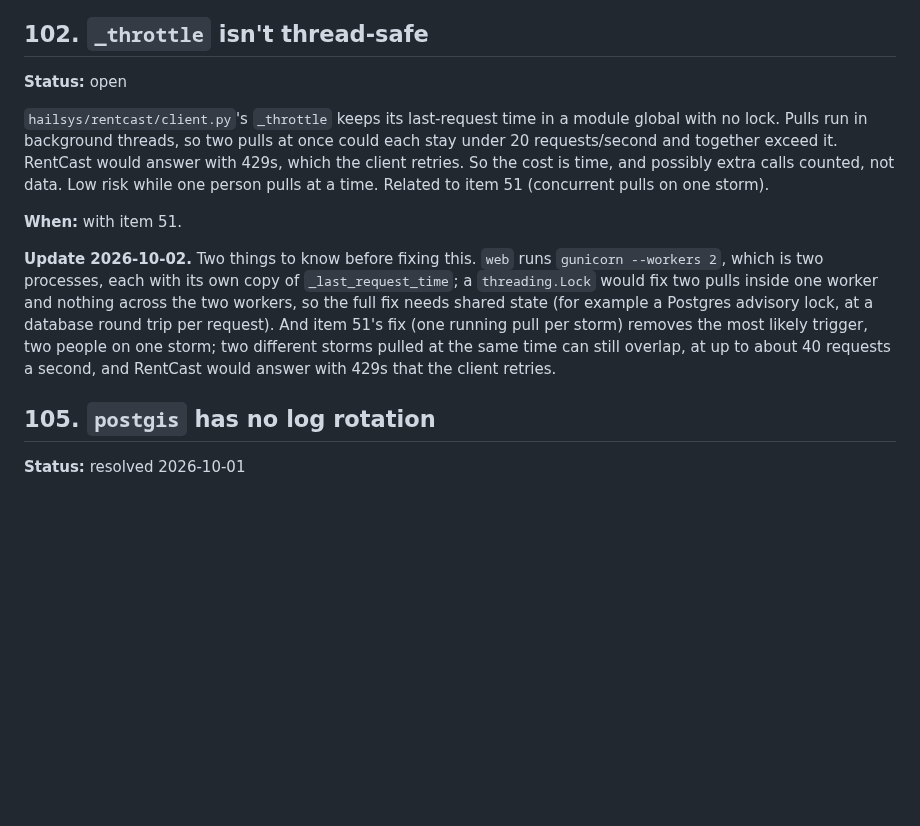
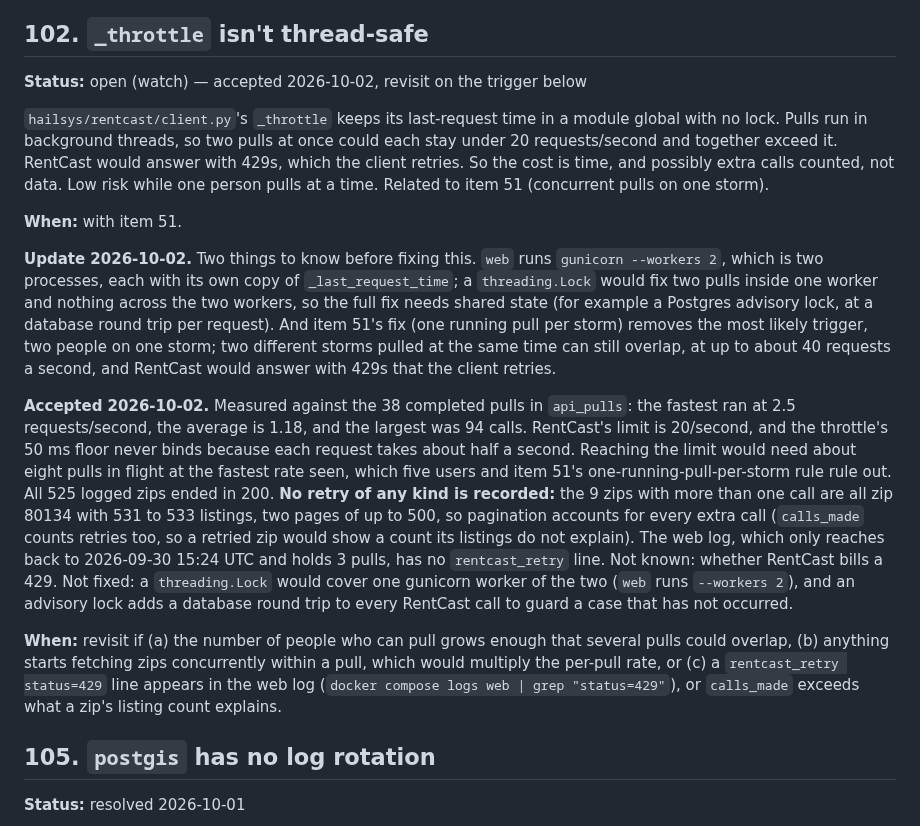
Before and after one commit to justynlarry/Hail-System, a Markdown page: docs/parking-lot.md, the part around the change. GitHub-like rendering; blank space fills up the shorter version.

Commit message:
Item 102: accepted with measurements and a revisit trigger
Co-Authored-By: Claude Sonnet 5.5 <noreply@anthropic.com>

```diff
--- a/docs/parking-lot.md
+++ b/docs/parking-lot.md
@@ -894,7 +894,7 @@ current bullseye repos is unknown. That risk belongs to item 3, the base image.
 
 ## 102. `_throttle` isn't thread-safe
 
-**Status:** open
+**Status:** open (watch) — accepted 2026-10-02, revisit on the trigger below
 
 `hailsys/rentcast/client.py`'s `_throttle` keeps its last-request time in a
 module global with no lock. Pulls run in background threads, so two pulls at
@@ -914,6 +914,29 @@ item 51's fix (one running pull per storm) removes the most likely trigger, two
 people on one storm; two different storms pulled at the same time can still
 overlap, at up to about 40 requests a second, and RentCast would answer with
 429s that the client retries.
+
+**Accepted 2026-10-02.** Measured against the 38 completed pulls in `api_pulls`:
+the fastest ran at 2.5 requests/second, the average is 1.18, and the largest
+was 94 calls. RentCast's limit is 20/second, and the throttle's 50 ms floor
+never binds because each request takes about half a second. Reaching the limit
+would need about eight pulls in flight at the fastest rate seen, which five users
+and item 51's one-running-pull-per-storm rule rule out. All 525 logged zips ended
+in 200. **No retry of any kind is recorded:** the 9 zips with more than one call
+are all zip 80134 with 531 to 533 listings, two pages of up to 500, so pagination
+accounts for every extra call (`calls_made` counts retries too, so a retried zip
+would show a count its listings do not explain). The web log, which only reaches
+back to 2026-09-30 15:24 UTC and holds 3 pulls, has no `rentcast_retry` line.
+Not known: whether RentCast bills a 429. Not fixed: a `threading.Lock` would
+cover one gunicorn worker of the two (`web` runs `--workers 2`), and an advisory
+lock adds a database round trip to every RentCast call to guard a case that has
+not occurred.
+
+**When:** revisit if (a) the number of people who can pull grows enough that
+several pulls could overlap, (b) anything starts fetching zips concurrently
+within a pull, which would multiply the per-pull rate, or (c) a
+`rentcast_retry status=429` line appears in the web log (`docker compose logs web
+| grep "status=429"`), or `calls_made` exceeds what a zip's listing count
+explains.
 
 ## 105. `postgis` has no log rotation
 
```
